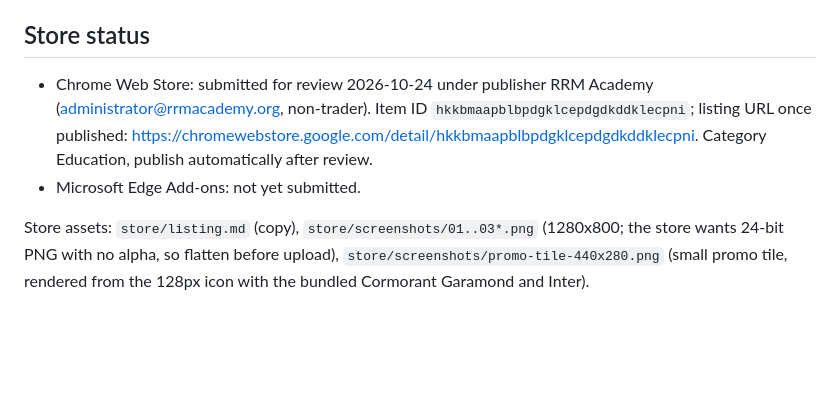
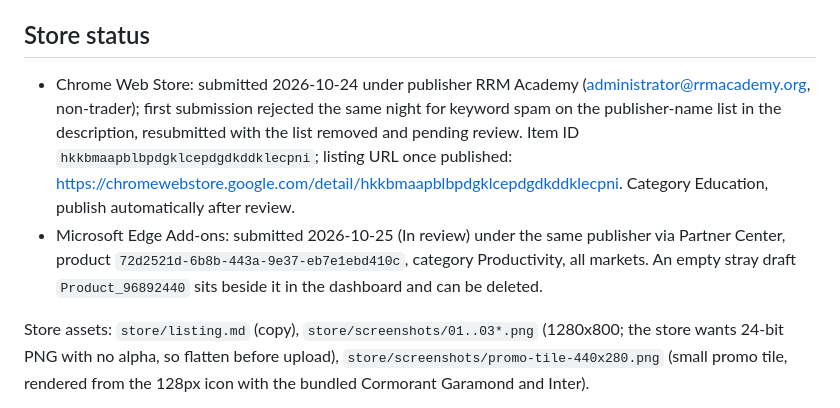
Before and after one commit to rrmadmin/rrm-library-lookup-extension, a Markdown page: README.md, the part around the change. Drawn GitHub-style; blank space fills up the shorter version.

Commit message:
docs: Edge Add-ons submitted, Chrome resubmitted
Co-Authored-By: Claude Fable 5.1 <noreply@anthropic.com>

```diff
--- a/README.md
+++ b/README.md
@@ -25,8 +25,8 @@ Manifest V3, plain ES modules, no bundler, no framework. Fonts (Cormorant Garamo
 
 ## Store status
 
-- Chrome Web Store: submitted for review 2026-10-24 under publisher RRM Academy (administrator@rrmacademy.org, non-trader). Item ID `hkkbmaapblbpdgklcepdgdkddklecpni`; listing URL once published: https://chromewebstore.google.com/detail/hkkbmaapblbpdgklcepdgdkddklecpni. Category Education, publish automatically after review.
-- Microsoft Edge Add-ons: not yet submitted.
+- Chrome Web Store: submitted 2026-10-24 under publisher RRM Academy (administrator@rrmacademy.org, non-trader); first submission rejected the same night for keyword spam on the publisher-name list in the description, resubmitted with the list removed and pending review. Item ID `hkkbmaapblbpdgklcepdgdkddklecpni`; listing URL once published: https://chromewebstore.google.com/detail/hkkbmaapblbpdgklcepdgdkddklecpni. Category Education, publish automatically after review.
+- Microsoft Edge Add-ons: submitted 2026-10-25 (In review) under the same publisher via Partner Center, product `72d2521d-6b8b-443a-9e37-eb7e1ebd410c`, category Productivity, all markets. An empty stray draft `Product_96892440` sits beside it in the dashboard and can be deleted.
 
 Store assets: `store/listing.md` (copy), `store/screenshots/01..03*.png` (1280x800; the store wants 24-bit PNG with no alpha, so flatten before upload), `store/screenshots/promo-tile-440x280.png` (small promo tile, rendered from the 128px icon with the bundled Cormorant Garamond and Inter).
 
```
